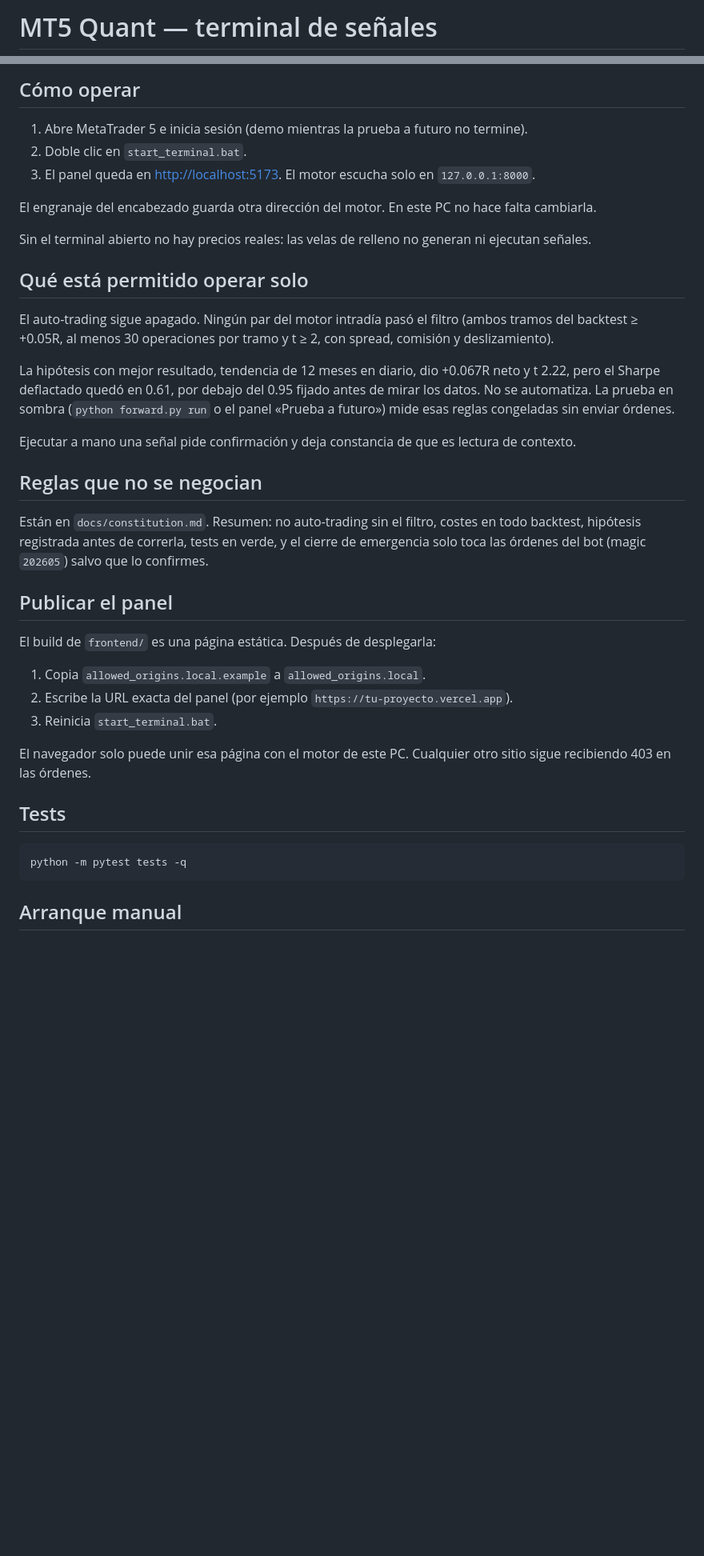
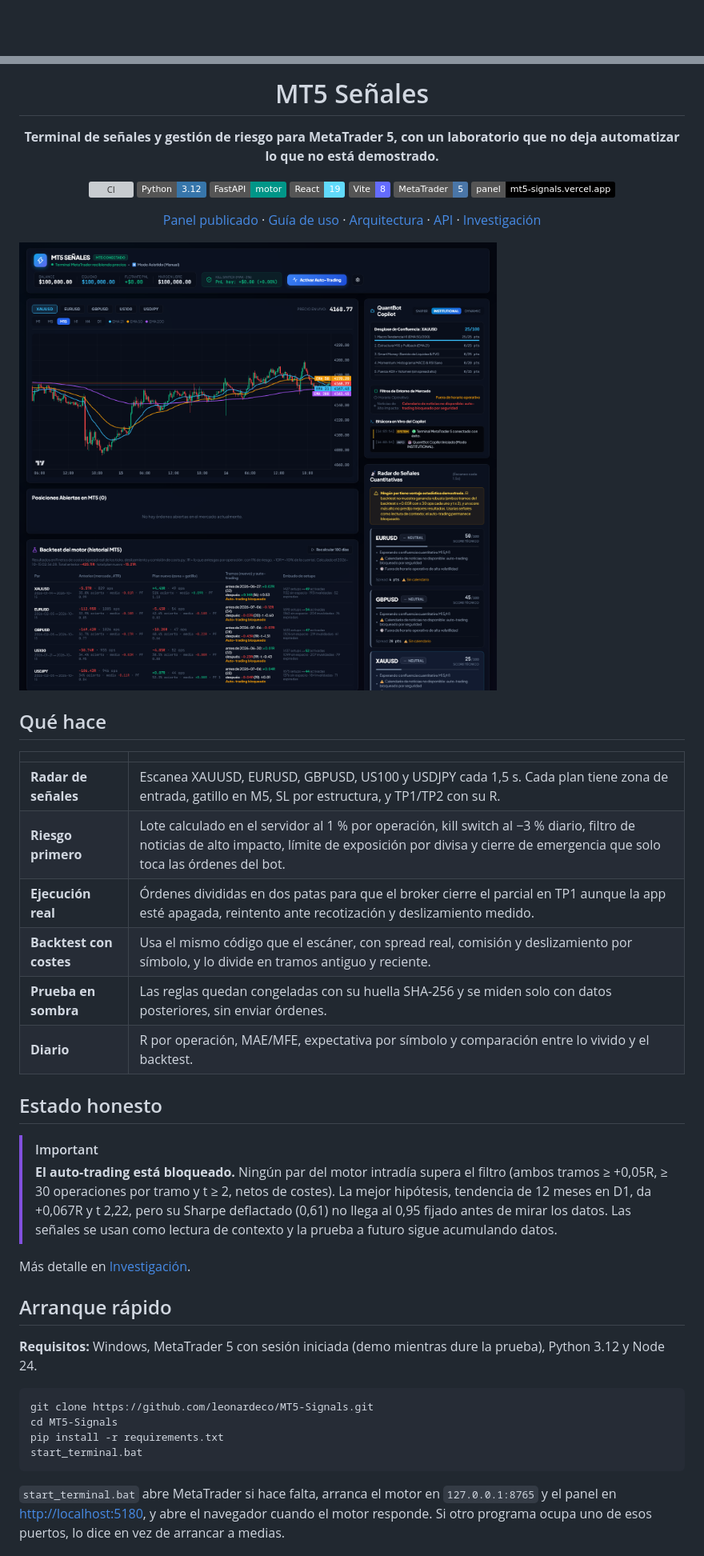
Before and after one commit to leonardeco/MT5-Signals, a Markdown page: README.md, 2 parts joined by grey strips. Shown at 80% size. Rendered like a GitHub page; pictures changed too: docs/img/panel.png (added); badges without logos; blank space fills up the shorter version; grey boxes are pictures that could not be loaded.

````diff
--- a/README.md
+++ b/README.md
@@ -1,2 +1,2 @@
-# MT5 Quant — terminal de señales
+<div align="center">
 
@@ -4,41 +4,50 @@ Panel para leer el mercado en MetaTrader 5, medir si una idea tiene ventaja y, s
 
-## Cómo operar
+# MT5 Señales
 
-1. Abre MetaTrader 5 e inicia sesión (demo mientras la prueba a futuro no termine).
-2. Doble clic en `start_terminal.bat`.
-3. El panel queda en [http://localhost:5173](http://localhost:5173). El motor escucha solo en `127.0.0.1:8000`.
+**Terminal de señales y gestión de riesgo para MetaTrader 5, con un laboratorio que no deja automatizar lo que no está demostrado.**
 
-El engranaje del encabezado guarda otra dirección del motor. En este PC no hace falta cambiarla.
+[![CI](https://github.com/leonardeco/MT5-Signals/actions/workflows/ci.yml/badge.svg)](https://github.com/leonardeco/MT5-Signals/actions/workflows/ci.yml)
+![Python](https://img.shields.io/badge/Python-3.12-3776AB?logo=python&logoColor=white)
+![FastAPI](https://img.shields.io/badge/FastAPI-motor-009688?logo=fastapi&logoColor=white)
+![React](https://img.shields.io/badge/React-19-61DAFB?logo=react&logoColor=black)
+![Vite](https://img.shields.io/badge/Vite-8-646CFF?logo=vite&logoColor=white)
+![MetaTrader 5](https://img.shields.io/badge/MetaTrader-5-4A76A8)
+[![Vercel](https://img.shields.io/badge/panel-mt5--signals.vercel.app-000000?logo=vercel)](https://mt5-signals.vercel.app)
 
-Sin el terminal abierto no hay precios reales: las velas de relleno no generan ni ejecutan señales.
+[Panel publicado](https://mt5-signals.vercel.app) · [Guía de uso](docs/guia-de-uso.md) · [Arquitectura](docs/arquitectura.md) · [API](docs/api.md) · [Investigación](docs/investigacion.md)
 
-## Qué está permitido operar solo
+</div>
 
-El auto-trading sigue apagado. Ningún par del motor intradía pasó el filtro (ambos tramos del backtest ≥ +0.05R, al menos 30 operaciones por tramo y t ≥ 2, con spread, comisión y deslizamiento).
+![Panel conectado a MetaTrader 5](docs/img/panel.png)
 
-La hipótesis con mejor resultado, tendencia de 12 meses en diario, dio +0.067R neto y t 2.22, pero el Sharpe deflactado quedó en 0.61, por debajo del 0.95 fijado antes de mirar los datos. No se automatiza. La prueba en sombra (`python forward.py run` o el panel «Prueba a futuro») mide esas reglas congeladas sin enviar órdenes.
+## Qué hace
 
-Ejecutar a mano una señal pide confirmación y deja constancia de que es lectura de contexto.
+| | |
+|---|---|
+| **Radar de señales** | Escanea XAUUSD, EURUSD, GBPUSD, US100 y USDJPY cada 1,5 s. Cada plan tiene zona de entrada, gatillo en M5, SL por estructura, y TP1/TP2 con su R. |
+| **Riesgo primero** | Lote calculado en el servidor al 1 % por operación, kill switch al −3 % diario, filtro de noticias de alto impacto, límite de exposición por divisa y cierre de emergencia que solo toca las órdenes del bot. |
+| **Ejecución real** | Órdenes divididas en dos patas para que el broker cierre el parcial en TP1 aunque la app esté apagada, reintento ante recotización y deslizamiento medido. |
+| **Backtest con costes** | Usa el mismo código que el escáner, con spread real, comisión y deslizamiento por símbolo, y lo divide en tramos antiguo y reciente. |
+| **Prueba en sombra** | Las reglas quedan congeladas con su huella SHA-256 y se miden solo con datos posteriores, sin enviar órdenes. |
+| **Diario** | R por operación, MAE/MFE, expectativa por símbolo y comparación entre lo vivido y el backtest. |
 
-## Reglas que no se negocian
+## Estado honesto
 
-Están en `docs/constitution.md`. Resumen: no auto-trading sin el filtro, costes en todo backtest, hipótesis registrada antes de correrla, tests en verde, y el cierre de emergencia solo toca las órdenes del bot (magic `202605`) salvo que lo confirmes.
+> [!IMPORTANT]
+> **El auto-trading está bloqueado.** Ningún par del motor intradía supera el filtro (ambos tramos ≥ +0,05R, ≥ 30 operaciones por tramo y t ≥ 2, netos de costes). La mejor hipótesis, tendencia de 12 meses en D1, da +0,067R y t 2,22, pero su Sharpe deflactado (0,61) no llega al 0,95 fijado antes de mirar los datos. Las señales se usan como lectura de contexto y la prueba a futuro sigue acumulando datos.
 
-## Publicar el panel
+Más detalle en [Investigación](docs/investigacion.md).
 
-El build de `frontend/` es una página estática. Después de desplegarla:
+## Arranque rápido
 
-1. Copia `allowed_origins.local.example` a `allowed_origins.local`.
-2. Escribe la URL exacta del panel (por ejemplo `https://tu-proyecto.vercel.app`).
-3. Reinicia `start_terminal.bat`.
+**Requisitos:** Windows, MetaTrader 5 con sesión iniciada (demo mientras dure la prueba), Python 3.12 y Node 24.
 
-El navegador solo puede unir esa página con el motor de este PC. Cualquier otro sitio sigue recibiendo 403 en las órdenes.
-
-## Tests
-
-```bash
-python -m pytest tests -q
+```powershell
+git clone https://github.com/leonardeco/MT5-Signals.git
+cd MT5-Signals
+pip install -r requirements.txt
+start_terminal.bat
 ```
 
-## Arranque manual
+`start_terminal.bat` abre MetaTrader si hace falta, arranca el motor en `127.0.0.1:8765` y el panel en [http://localhost:5180](http://localhost:5180), y abre el navegador cuando el motor responde. Si otro programa ocupa uno de esos puertos, lo dice en vez de arrancar a medias.
 
````
Also changed, not shown: other parts of README.md (+42 -4 lines), docs/README.md (added, +24 -0 lines), docs/api.md (added, +43 -0 lines), docs/arquitectura.md (added, +103 -0 lines), docs/despliegue.md (added, +62 -0 lines), docs/guia-de-uso.md (added, +70 -0 lines), docs/investigacion.md (added, +42 -0 lines), docs/riesgo-y-seguridad.md (added, +38 -0 lines), frontend/README.md (+12 -28 lines), 3 other files.
